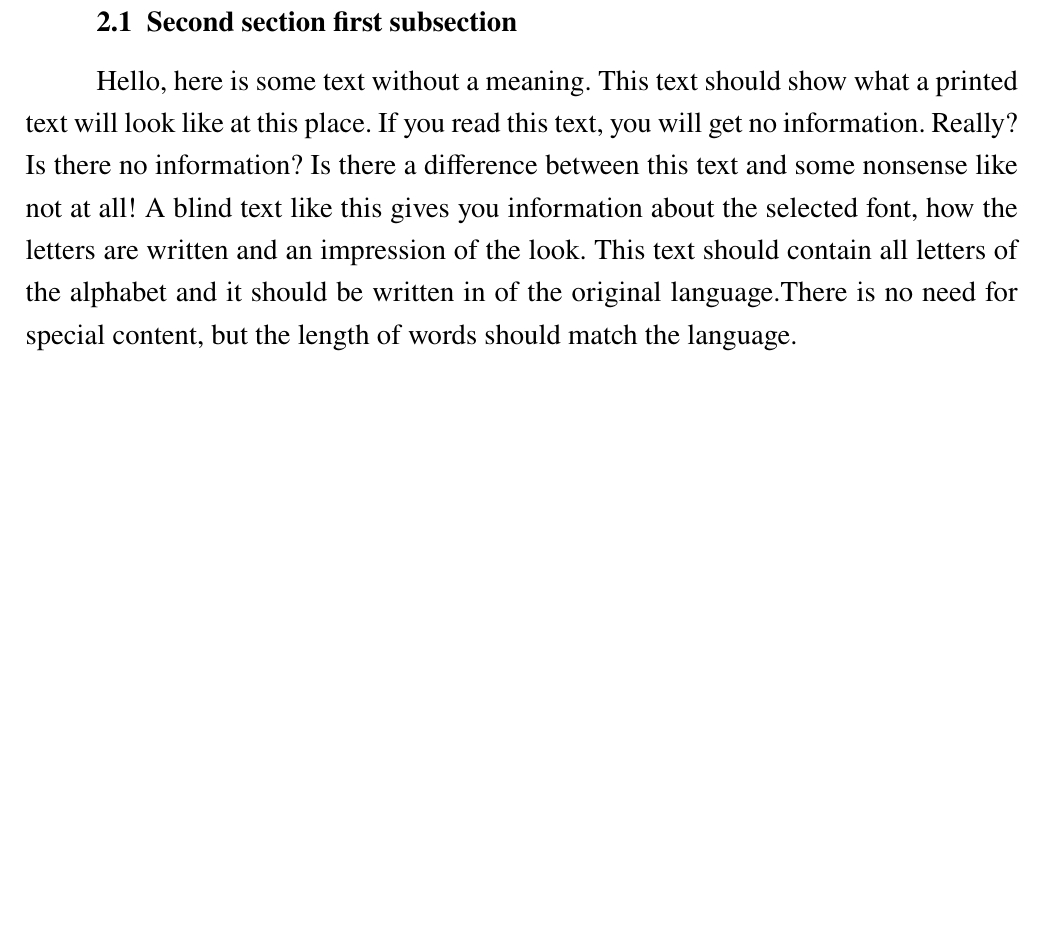
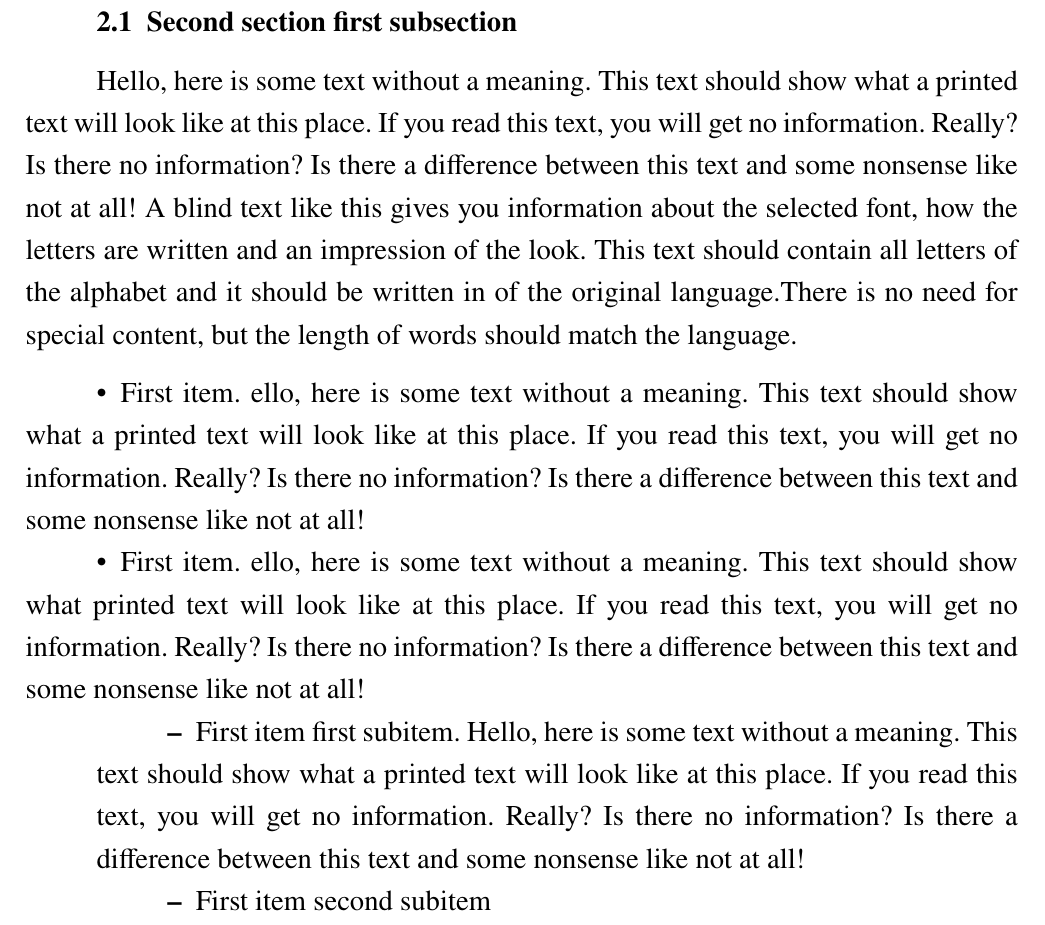
Before and after one commit to kgorbenko/SevSu, a LaTeX document (Report template/ReportTemplate.tex): part of page 6 of 6, cut so that both start at the same text, the shorter picture padded with empty space. The pictures show the PDF file Report template/ReportTemplate.pdf that the author committed with the source.

Commit message:
Fixed indentations of level 2 and level 3 lists

```diff
--- a/Report template/ReportTemplate.tex
+++ b/Report template/ReportTemplate.tex
@@ -325,4 +310,22 @@
     original language.There is no need for special content, but the length of
     words should match the language.
 
+    \begin{itemize}
+        \item First item. ello, here is some text without a meaning.  This text should show what
+              a printed text will look like at this place.  If you read this text,
+              you will get no information.  Really?  Is there no information?  Is there
+              a difference between this text and some nonsense like not at all!
+        \item First item. ello, here is some text without a meaning.  This text should show what
+               printed text will look like at this place.  If you read this text,
+              you will get no information.  Really?  Is there no information?  Is there
+              a difference between this text and some nonsense like not at all!
+        \begin{itemize}
+            \item First item first subitem. Hello, here is some text without a meaning.  This text should show what
+                  a printed text will look like at this place.  If you read this text,
+                  you will get no information.  Really?  Is there no information?  Is there
+                  a difference between this text and some nonsense like not at all!
+            \item First item second subitem
+        \end{itemize}
+    \end{itemize}
+
 \end{document}
```
Also changed, not shown: Report template/ReportTemplate.pdf, Report template/ReportTemplate.tex (45 more changed lines).
